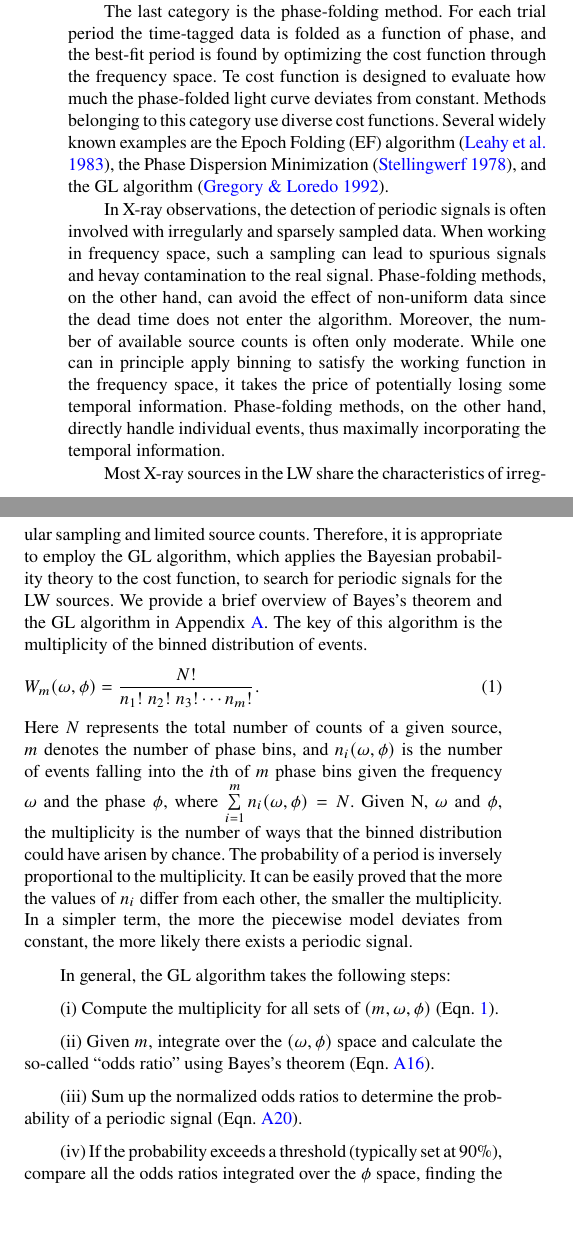
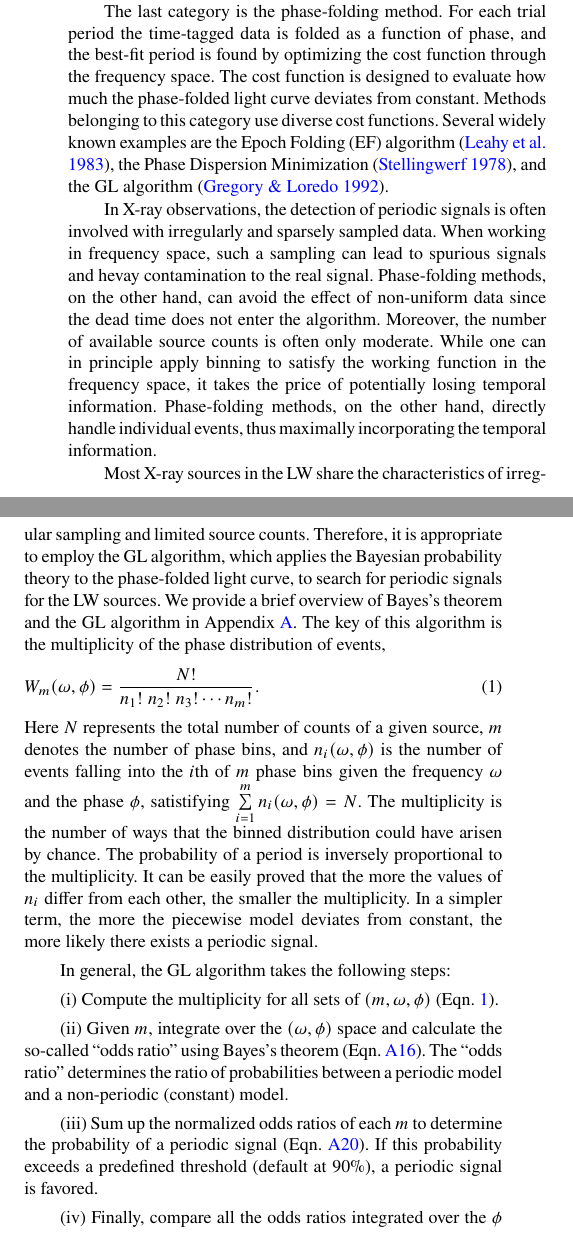
Before and after one commit to baotong6/MN_pCV, a LaTeX paper (sample63.tex): two parts of the columns of page 3 of 23, joined at a grey line, cut so that both start at the same text, the shorter picture padded with empty space. Compiled offline with pdfLaTeX; a LaTeX package or settings file that is missing is left out.

Commit message:
Updates from Overleaf

```diff
--- a/sample63.tex
+++ b/sample63.tex
@@ -206,32 +206,33 @@ The most traditional method is based on Fourier transform and its power density
 
 Another widely-used method seeks to fit the data with a periodic model in the frequency space, employing statistics such as least-squares residuals to define the likelihood function and then selecting the frequency that maximizes the likelihood. The famous Lomb-Scargle periodogram \citep[hereafter LS]{1976Ap&SS..39..447L,1982ApJ...263..835S} belongs to this category. Note that when adopting trigonometric functions, the least-squares method falls into the Fourier transformation category. Another variant is to replace the least-squares residuals with polynomial fits, such as that used in \citet{1996ApJ...460L.107S}.
 
-The last category is the phase-folding method. For each trial period the time-tagged data is folded as a function of phase, and the best-fit period is found by optimizing the cost function through the frequency space. Te cost function is designed to evaluate how much the phase-folded light curve deviates from constant.
+The last category is the phase-folding method. For each trial period the time-tagged data is folded as a function of phase, and the best-fit period is found by optimizing the cost function through the frequency space. The cost function is designed to evaluate how much the phase-folded light curve deviates from constant.
 Methods belonging to this category use diverse cost functions. Several widely known examples are the Epoch Folding (EF) algorithm \citep{1983ApJ...266..160L}, the Phase Dispersion Minimization \citep{1978ApJ...224..953S}, and the GL algorithm \citep{1992ApJ...398..146G}.
 
 In X-ray observations, the detection of periodic signals is often involved with irregularly and sparsely sampled data.
 When working in frequency space, such a sampling can lead to spurious signals and hevay contamination to the real signal. Phase-folding methods, on the other hand, can avoid the effect of non-uniform data since the dead time does not enter the algorithm.
-Moreover, the number of available source counts is often only moderate. While one can in principle apply binning to satisfy the working function in the frequency space, it takes the price of potentially losing some temporal information.
+Moreover, the number of available source counts is often only moderate. While one can in principle apply binning to satisfy the working function in the frequency space, it takes the price of potentially losing temporal information.
 Phase-folding methods, on the other hand, directly handle individual events, thus maximally incorporating the temporal information.
 
 Most X-ray sources in the LW share the characteristics of irregular sampling and limited source counts.
-Therefore, it is appropriate to employ the GL algorithm, which applies the Bayesian probability theory to the cost function, to search for periodic signals for the LW sources. We provide a brief overview of Bayes's theorem and the GL algorithm in Appendix \ref{GL}.
-The key of this algorithm is the multiplicity of the binned distribution of events.
+Therefore, it is appropriate to employ the GL algorithm, which applies the Bayesian probability theory to the phase-folded light curve, to search for periodic signals for the LW sources. We provide a brief overview of Bayes's theorem and the GL algorithm in Appendix \ref{GL}.
+The key of this algorithm is the multiplicity of the phase distribution of events,
 \begin{equation}\label{multi}
 W_m(\omega, \phi)={{N!}\over{n_1!\; n_2!\; n_3!\cdots {n_m}!}}.
 \end{equation}
-Here $N$ represents the total number of counts of a given source, $m$ denotes the number of phase bins, and $n_i(\omega, \phi)$ is the number of events falling into the $i$th of $m$ phase bins given the frequency $\omega$ and the phase $\phi$, where $\sum\limits_{i=1}^{m}n_i(\omega, \phi)=N$.
-Given N, $\omega$ and $\phi$, the multiplicity is the number of ways that the binned distribution could have arisen by chance. The probability of a period is inversely proportional to the multiplicity. It can be easily proved that the more the values of $n_i$ differ from each other, the smaller the multiplicity. In a simpler term, the more the piecewise model deviates from constant, the more likely there exists a periodic signal.
+Here $N$ represents the total number of counts of a given source, $m$ denotes the number of phase bins, and $n_i(\omega, \phi)$ is the number of events falling into the $i$th of $m$ phase bins given the frequency $\omega$ and the phase $\phi$, satistifying $\sum\limits_{i=1}^{m}n_i(\omega, \phi)=N$.
+The multiplicity is the number of ways that the binned distribution could have arisen by chance. The probability of a period is inversely proportional to the multiplicity. It can be easily proved that the more the values of $n_i$ differ from each other, the smaller the multiplicity. In a simpler term, the more the piecewise model deviates from constant, the more likely there exists a periodic signal.
 
 In general, the GL algorithm takes the following steps:
 
 (i) Compute the multiplicity for all sets of $(m,\omega, \phi)$ (Eqn.~\ref{multi}).
 
-(ii) Given $m$, integrate over the $(\omega, \phi)$ space and calculate the so-called ``odds ratio'' using Bayes's theorem (Eqn.~\ref{A16}).
+(ii) Given $m$, integrate over the $(\omega, \phi)$ space and calculate the so-called ``odds ratio'' using Bayes's theorem (Eqn.~\ref{A16}). The ``odds ratio'' determines the ratio of probabilities between a periodic model and a non-periodic (constant) model.
 
-(iii) Sum up the normalized odds ratios to determine the probability of a periodic signal (Eqn.~\ref{A20}).
+(iii) Sum up the normalized odds ratios of each $m$ to determine the probability of a periodic signal (Eqn.~\ref{A20}).
+If this probability exceeds a predefined threshold (default at 90\%), a periodic signal is favored.
 
-(iv) If the probability exceeds a threshold (typically set at 90\%), compare all the odds ratios integrated over the $\phi$ space, finding the value of $\omega$ with the highest odds ratio, which then gives the period $P=2{\pi}/\omega$ (Eqn.~\ref{A21}).
+(iv) Finally, compare all the odds ratios integrated over the $\phi$ space, finding the value of $\omega$ with the highest odds ratio, which then gives the period $P=2{\pi}/\omega$ (Eqn.~\ref{A21}).
 
 %\section{Period searching procedure}\label{sec:timing}
 \subsection{Application to the LW}\label{subsec:appli}
```
